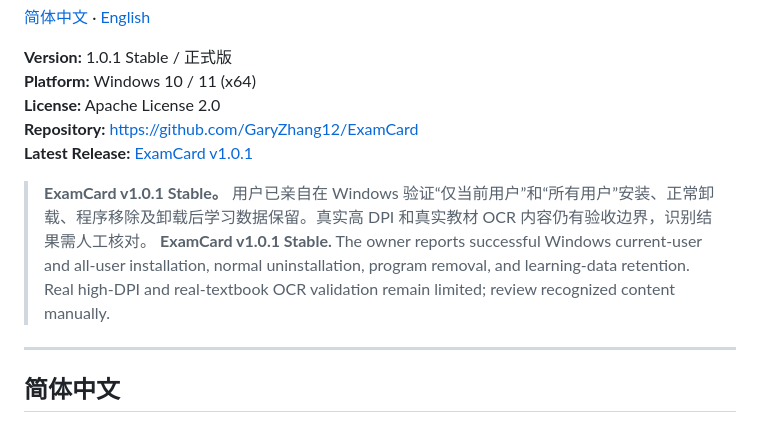
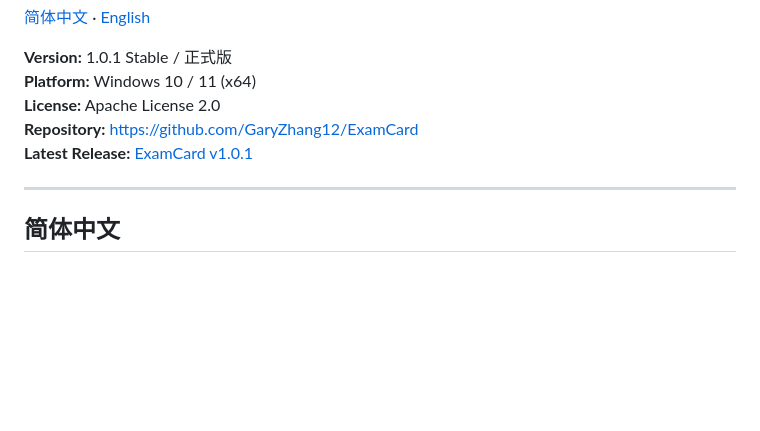
Before and after one commit to GaryZhang12/ExamCard, a Markdown page: README.md, the part around the change. Drawn GitHub-style; blank space fills up the shorter version.

```diff
--- a/README.md
+++ b/README.md
@@ -9,9 +9,6 @@
 **License:** Apache License 2.0
 **Repository:** https://github.com/GaryZhang12/ExamCard
 **Latest Release:** [ExamCard v1.0.1](https://github.com/GaryZhang12/ExamCard/releases/tag/v1.0.1)
-
-> **ExamCard v1.0.1 Stable。** 用户已亲自在 Windows 验证“仅当前用户”和“所有用户”安装、正常卸载、程序移除及卸载后学习数据保留。真实高 DPI 和真实教材 OCR 内容仍有验收边界，识别结果需人工核对。
-> **ExamCard v1.0.1 Stable.** The owner reports successful Windows current-user and all-user installation, normal uninstallation, program removal, and learning-data retention. Real high-DPI and real-textbook OCR validation remain limited; review recognized content manually.
 
 ---
 
```
